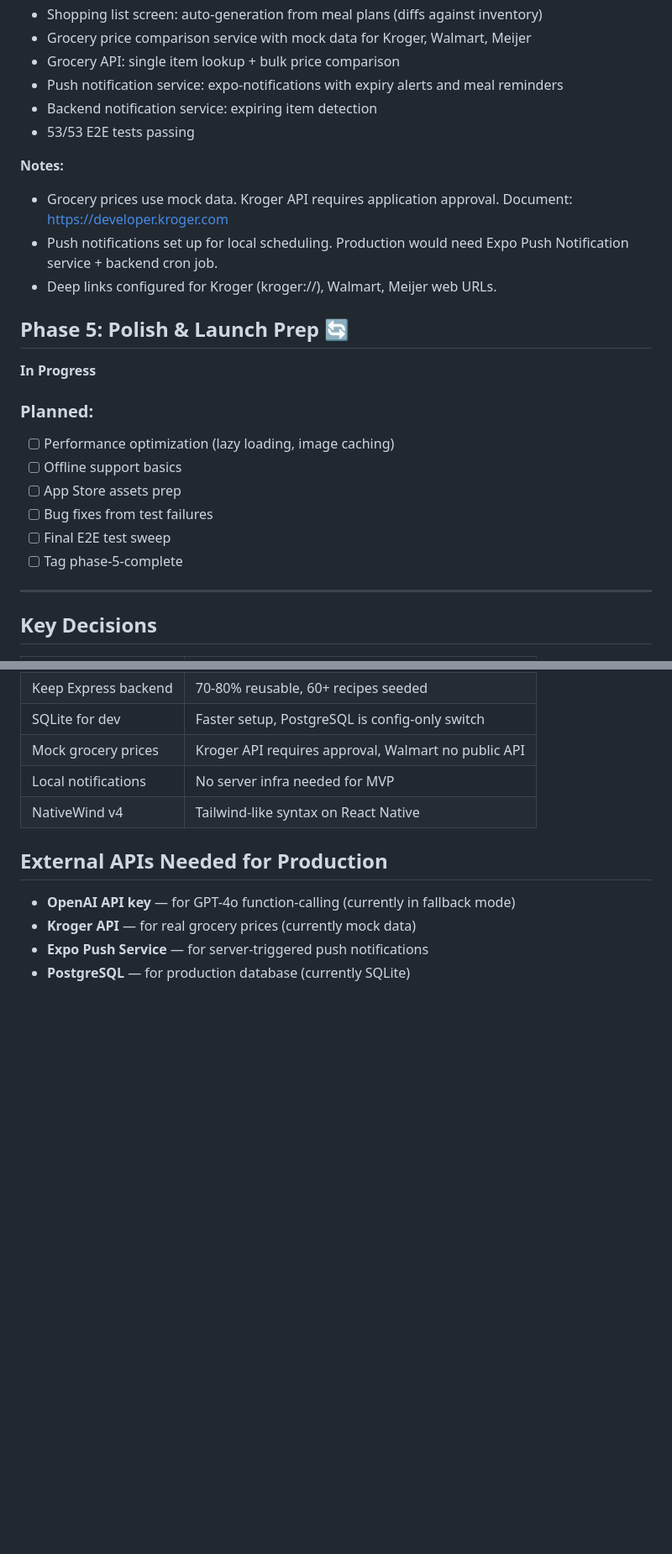
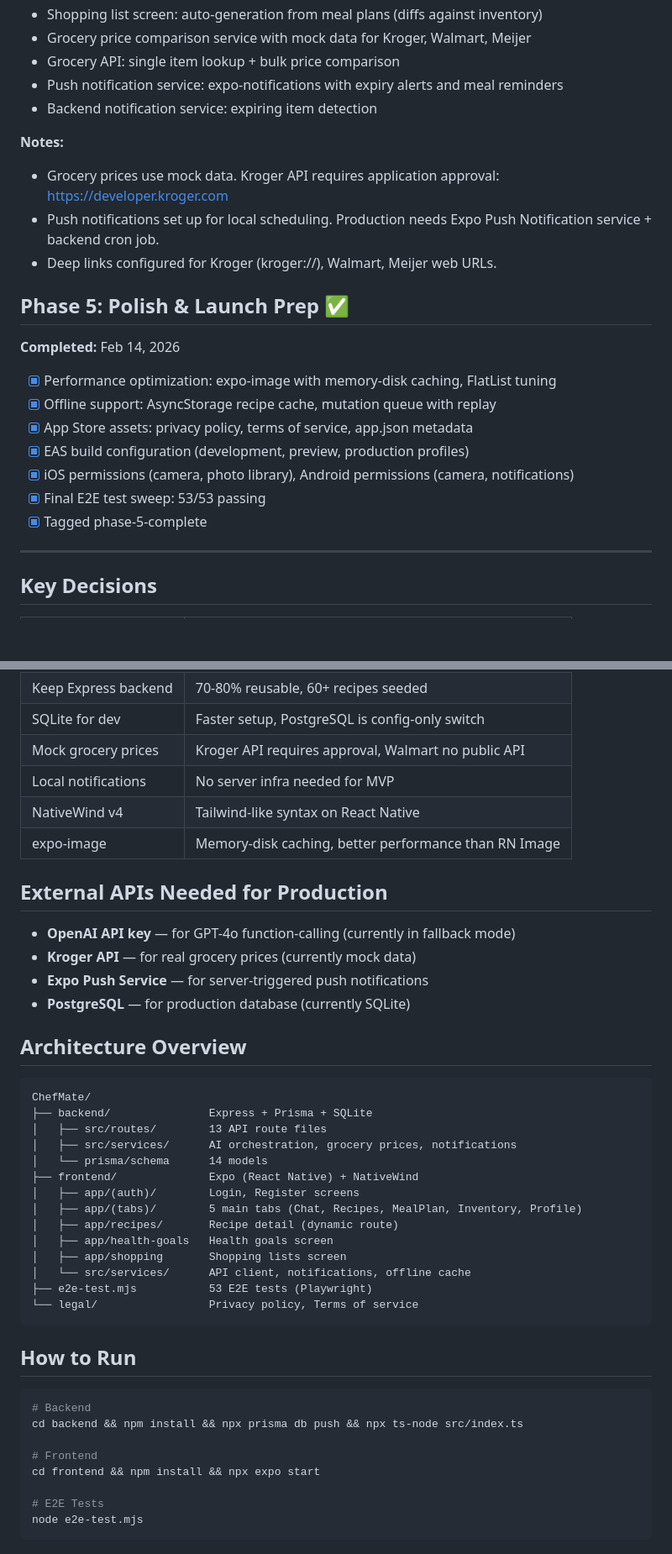
Before and after one commit to tommypritchett/ChefMate, a Markdown page: PROGRESS.md, 2 parts joined by grey strips. Shown at 84% size. Rendered like a GitHub page; blank space fills up the shorter version.

Commit message:
Phase 5 complete: All phases done - 53/53 E2E tests passing
- Final E2E sweep: all 53 tests passing across 18 test groups
- Updated PROGRESS.md with complete project status
- Architecture overview and run instructions documented

Co-Authored-By: Claude Opus 4.6 <noreply@anthropic.com>

````diff
--- a/PROGRESS.md
+++ b/PROGRESS.md
@@ -43,23 +44,22 @@
 - Grocery API: single item lookup + bulk price comparison
 - Push notification service: expo-notifications with expiry alerts and meal reminders
 - Backend notification service: expiring item detection
-- 53/53 E2E tests passing
 
 **Notes:**
-- Grocery prices use mock data. Kroger API requires application approval. Document: https://developer.kroger.com
-- Push notifications set up for local scheduling. Production would need Expo Push Notification service + backend cron job.
+- Grocery prices use mock data. Kroger API requires application approval: https://developer.kroger.com
+- Push notifications set up for local scheduling. Production needs Expo Push Notification service + backend cron job.
 - Deep links configured for Kroger (kroger://), Walmart, Meijer web URLs.
 
-## Phase 5: Polish & Launch Prep 🔄
-**In Progress**
+## Phase 5: Polish & Launch Prep ✅
+**Completed:** Feb 14, 2026
 
-### Planned:
-- [ ] Performance optimization (lazy loading, image caching)
-- [ ] Offline support basics
-- [ ] App Store assets prep
-- [ ] Bug fixes from test failures
-- [ ] Final E2E test sweep
-- [ ] Tag phase-5-complete
+- [x] Performance optimization: expo-image with memory-disk caching, FlatList tuning
+- [x] Offline support: AsyncStorage recipe cache, mutation queue with replay
+- [x] App Store assets: privacy policy, terms of service, app.json metadata
+- [x] EAS build configuration (development, preview, production profiles)
+- [x] iOS permissions (camera, photo library), Android permissions (camera, notifications)
+- [x] Final E2E test sweep: 53/53 passing
+- [x] Tagged phase-5-complete
 
 ---
 
@@ -72,9 +72,42 @@
 | Mock grocery prices | Kroger API requires approval, Walmart no public API |
 | Local notifications | No server infra needed for MVP |
 | NativeWind v4 | Tailwind-like syntax on React Native |
+| expo-image | Memory-disk caching, better performance than RN Image |
 
 ## External APIs Needed for Production
 - **OpenAI API key** — for GPT-4o function-calling (currently in fallback mode)
 - **Kroger API** — for real grocery prices (currently mock data)
 - **Expo Push Service** — for server-triggered push notifications
 - **PostgreSQL** — for production database (currently SQLite)
+
+## Architecture Overview
+
+```
+ChefMate/
+├── backend/               Express + Prisma + SQLite
+│   ├── src/routes/        13 API route files
+│   ├── src/services/      AI orchestration, grocery prices, notifications
+│   └── prisma/schema      14 models
+├── frontend/              Expo (React Native) + NativeWind
+│   ├── app/(auth)/        Login, Register screens
+│   ├── app/(tabs)/        5 main tabs (Chat, Recipes, MealPlan, Inventory, Profile)
+│   ├── app/recipes/       Recipe detail (dynamic route)
+│   ├── app/health-goals   Health goals screen
+│   ├── app/shopping       Shopping lists screen
+│   └── src/services/      API client, notifications, offline cache
+├── e2e-test.mjs           53 E2E tests (Playwright)
+└── legal/                 Privacy policy, Terms of service
+```
+
+## How to Run
+
+```bash
+# Backend
+cd backend && npm install && npx prisma db push && npx ts-node src/index.ts
+
+# Frontend
+cd frontend && npm install && npx expo start
+
+# E2E Tests
+node e2e-test.mjs
+```
````
Also changed, not shown: other parts of PROGRESS.md (+3 -2 lines).
